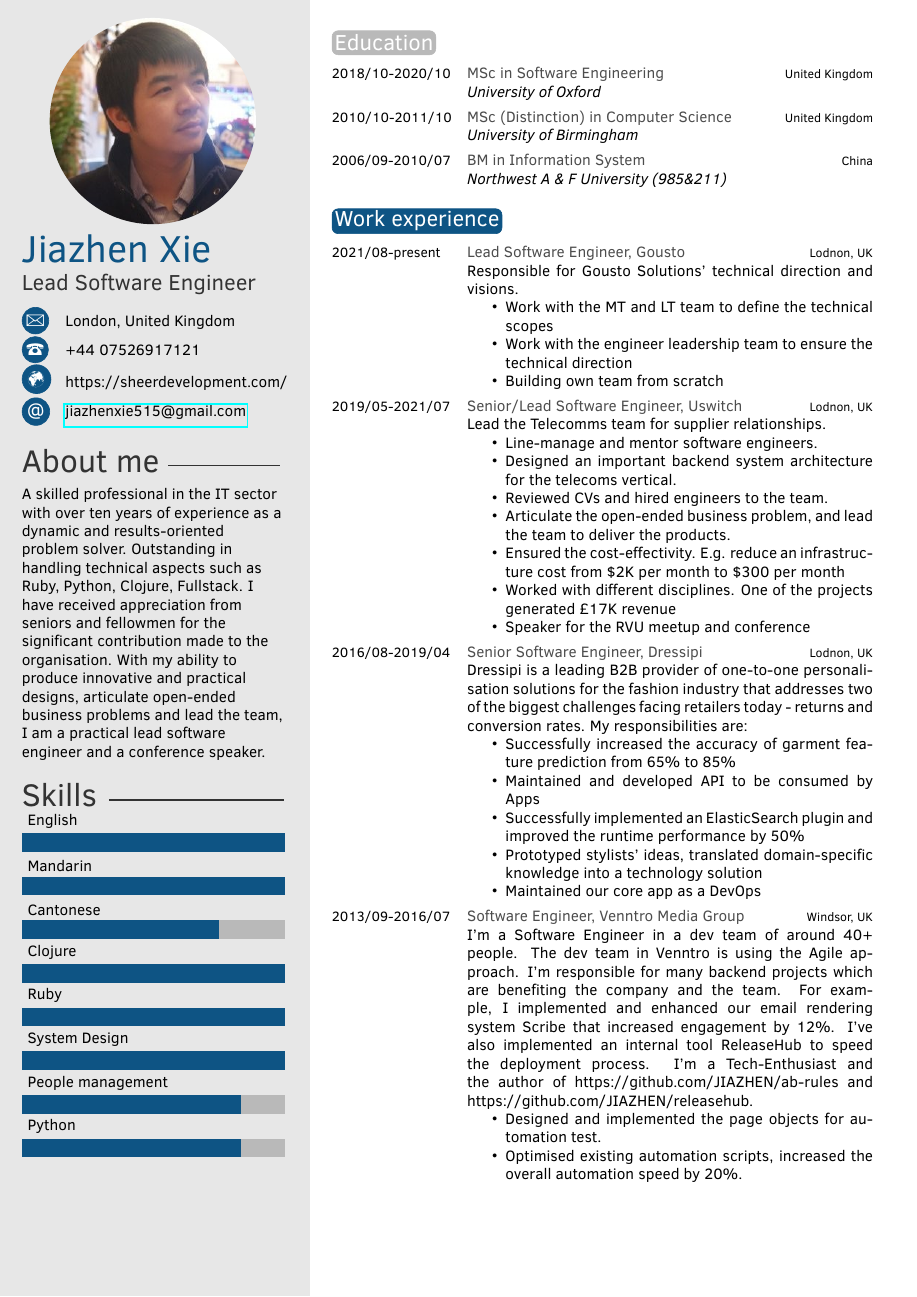
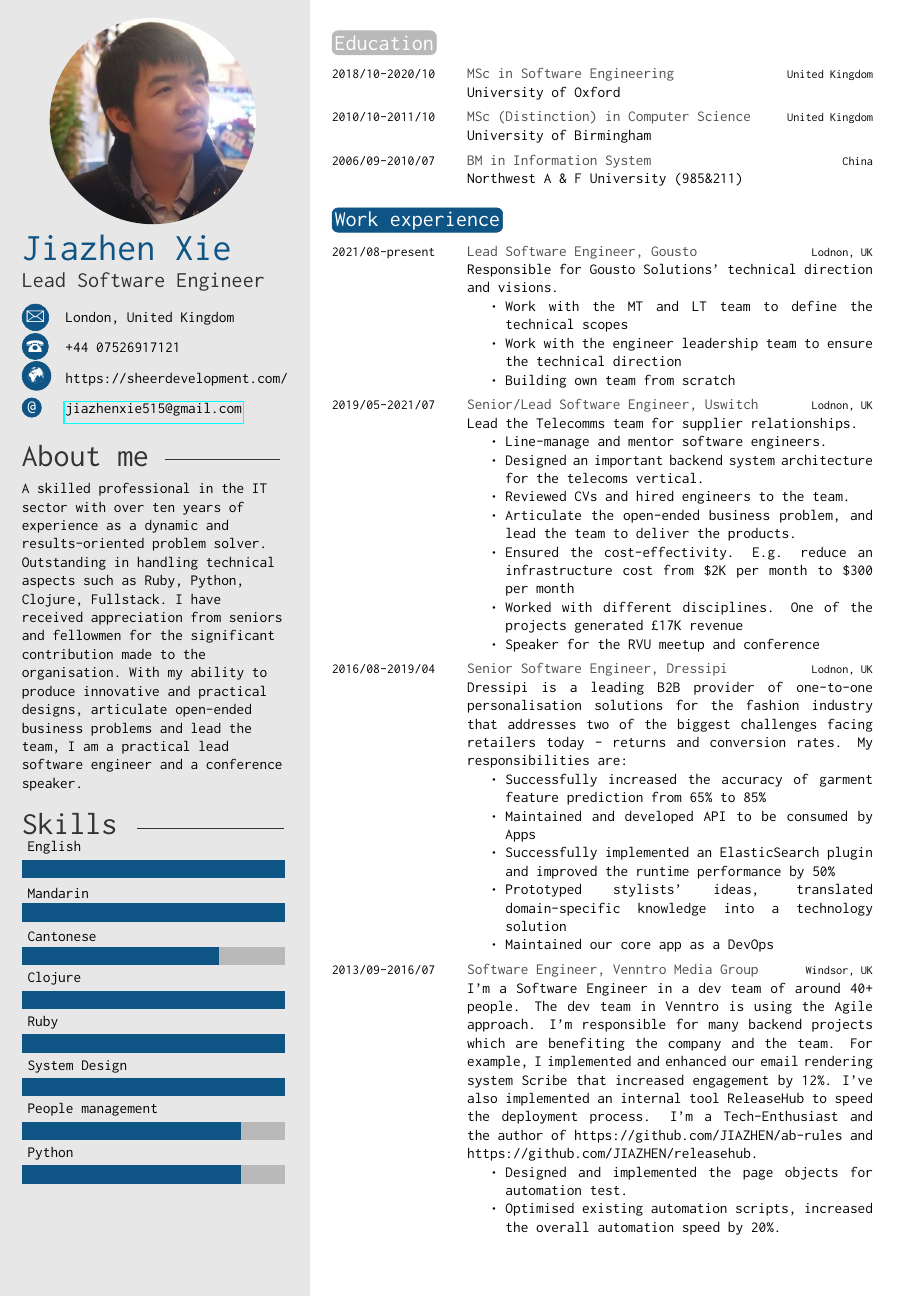
Before and after one commit to JIAZHEN/LaTexCV, a LaTeX CV (jiazhen-xie-english.tex): page 1 of 4. Compiled offline with pdfLaTeX.

Commit message:
Use new font

```diff
--- a/jiazhen-xie-english.tex
+++ b/jiazhen-xie-english.tex
@@ -39,7 +39,9 @@
 \cvmail{jiazhenxie515@gmail.com} % Email address
 
 %----------------------------------------------------------------------------------------
-
+\usepackage{inconsolata}
+\renewcommand*\familydefault{\ttdefault} %% Only if the base font of the document is to be typewriter style
+\usepackage[T1]{fontenc}
 \begin{document}
 
 %----------------------------------------------------------------------------------------
```
